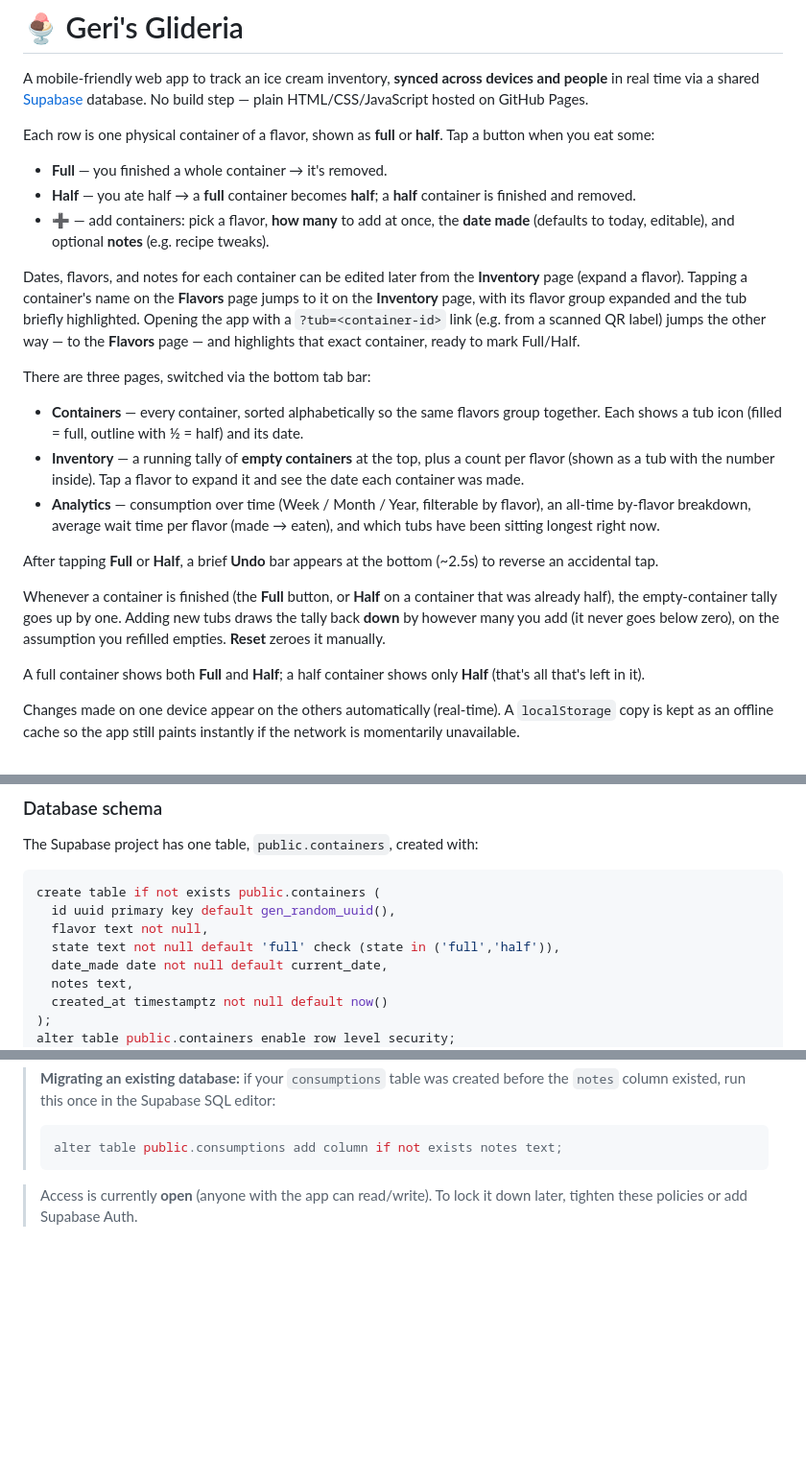
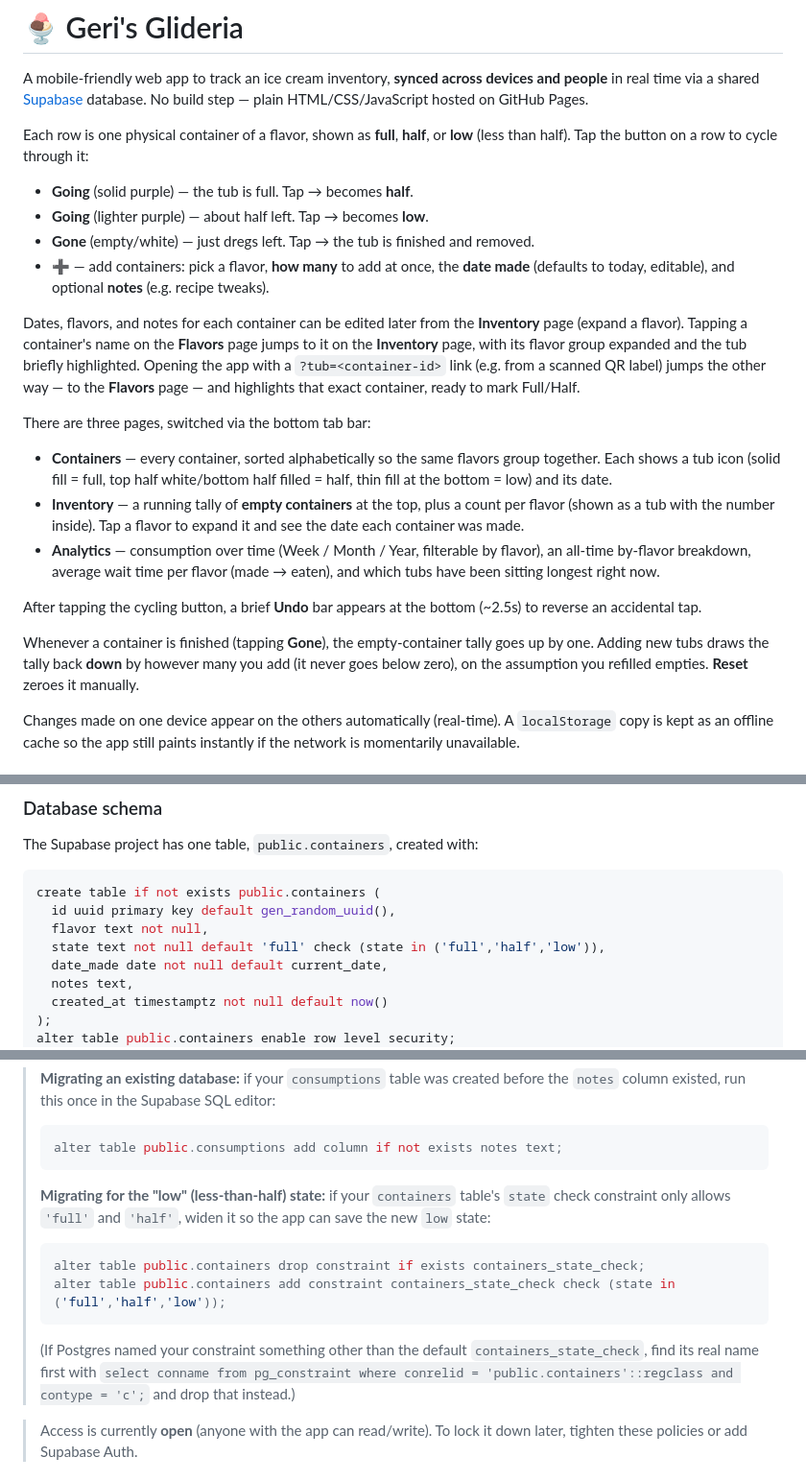
Before and after one commit to tamar-sofer-geri/ice-cream-inventory, a Markdown page: README.md, 3 parts joined by grey strips. Shown at 96% size. Drawn GitHub-style; blank space fills up the shorter version.

Commit message:
Add 'low' state for ice cream containers in README
Updated README to include 'low' state for ice cream containers and adjusted related instructions.

````diff
--- a/README.md
+++ b/README.md
@@ -2,25 +2,24 @@
 
 A mobile-friendly web app to track an ice cream inventory, **synced across devices and people** in real time via a shared [Supabase](https://supabase.com) database. No build step — plain HTML/CSS/JavaScript hosted on GitHub Pages.
 
-Each row is one physical container of a flavor, shown as **full** or **half**. Tap a button when you eat some:
+Each row is one physical container of a flavor, shown as **full**, **half**, or **low** (less than half). Tap the button on a row to cycle through it:
 
-- **Full** — you finished a whole container → it's removed.
-- **Half** — you ate half → a **full** container becomes **half**; a **half** container is finished and removed.
+- **Going** (solid purple) — the tub is full. Tap → becomes **half**.
+- **Going** (lighter purple) — about half left. Tap → becomes **low**.
+- **Gone** (empty/white) — just dregs left. Tap → the tub is finished and removed.
 - **➕** — add containers: pick a flavor, **how many** to add at once, the **date made** (defaults to today, editable), and optional **notes** (e.g. recipe tweaks).
 
 Dates, flavors, and notes for each container can be edited later from the **Inventory** page (expand a flavor). Tapping a container's name on the **Flavors** page jumps to it on the **Inventory** page, with its flavor group expanded and the tub briefly highlighted. Opening the app with a `?tub=<container-id>` link (e.g. from a scanned QR label) jumps the other way — to the **Flavors** page — and highlights that exact container, ready to mark Full/Half.
 
 There are three pages, switched via the bottom tab bar:
 
-- **Containers** — every container, sorted alphabetically so the same flavors group together. Each shows a tub icon (filled = full, outline with ½ = half) and its date.
+- **Containers** — every container, sorted alphabetically so the same flavors group together. Each shows a tub icon (solid fill = full, top half white/bottom half filled = half, thin fill at the bottom = low) and its date.
 - **Inventory** — a running tally of **empty containers** at the top, plus a count per flavor (shown as a tub with the number inside). Tap a flavor to expand it and see the date each container was made.
 - **Analytics** — consumption over time (Week / Month / Year, filterable by flavor), an all-time by-flavor breakdown, average wait time per flavor (made → eaten), and which tubs have been sitting longest right now.
 
-After tapping **Full** or **Half**, a brief **Undo** bar appears at the bottom (~2.5s) to reverse an accidental tap.
+After tapping the cycling button, a brief **Undo** bar appears at the bottom (~2.5s) to reverse an accidental tap.
 
-Whenever a container is finished (the **Full** button, or **Half** on a container that was already half), the empty-container tally goes up by one. Adding new tubs draws the tally back **down** by however many you add (it never goes below zero), on the assumption you refilled empties. **Reset** zeroes it manually.
-
-A full container shows both **Full** and **Half**; a half container shows only **Half** (that's all that's left in it).
+Whenever a container is finished (tapping **Gone**), the empty-container tally goes up by one. Adding new tubs draws the tally back **down** by however many you add (it never goes below zero), on the assumption you refilled empties. **Reset** zeroes it manually.
 
 Changes made on one device appear on the others automatically (real-time). A `localStorage` copy is kept as an offline cache so the app still paints instantly if the network is momentarily unavailable.
 
@@ -55,7 +54,7 @@ The Supabase project has one table, `public.containers`, created with:
 create table if not exists public.containers (
   id uuid primary key default gen_random_uuid(),
   flavor text not null,
-  state text not null default 'full' check (state in ('full','half')),
+  state text not null default 'full' check (state in ('full','half','low')),
   date_made date not null default current_date,
   notes text,
   created_at timestamptz not null default now()
@@ -103,6 +102,13 @@ alter publication supabase_realtime add table public.consumptions;
 > ```sql
 > alter table public.consumptions add column if not exists notes text;
 > ```
+>
+> **Migrating for the "low" (less-than-half) state:** if your `containers` table's `state` check constraint only allows `'full'` and `'half'`, widen it so the app can save the new `low` state:
+> ```sql
+> alter table public.containers drop constraint if exists containers_state_check;
+> alter table public.containers add constraint containers_state_check check (state in ('full','half','low'));
+> ```
+> (If Postgres named your constraint something other than the default `containers_state_check`, find its real name first with `select conname from pg_constraint where conrelid = 'public.containers'::regclass and contype = 'c';` and drop that instead.)
 
 > Access is currently **open** (anyone with the app can read/write). To lock it down later, tighten these policies or add Supabase Auth.
 
````
